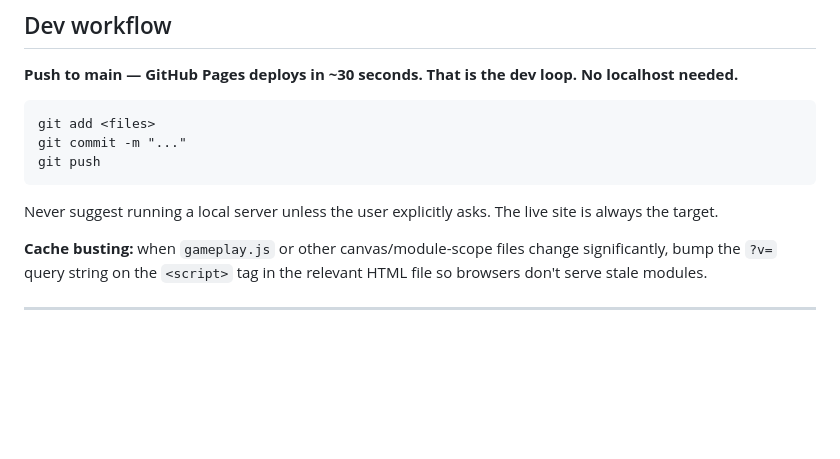
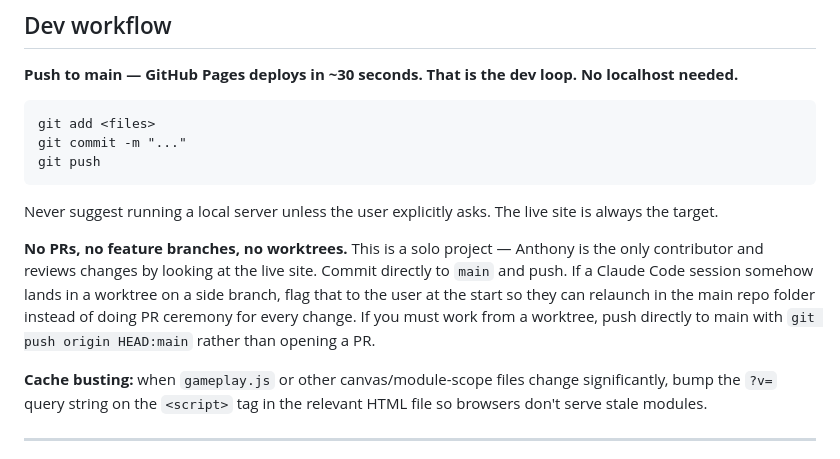
Before and after one commit to ahaze-lms/Band-Sync, a Markdown page: CLAUDE.md, the part around the change. GitHub-like rendering; blank space fills up the shorter version.

Commit message:
Document solo-project workflow — no PRs, push directly to main
Future sessions should commit straight to main instead of opening
PRs. Worktree mode pulls every change through a side branch + PR,
which is unnecessary friction for a one-person project.

Co-Authored-By: Claude Opus 4.7 (1M context) <noreply@anthropic.com>

````diff
--- a/CLAUDE.md
+++ b/CLAUDE.md
@@ -18,6 +18,8 @@ git push
 ```
 
 Never suggest running a local server unless the user explicitly asks. The live site is always the target.
+
+**No PRs, no feature branches, no worktrees.** This is a solo project — Anthony is the only contributor and reviews changes by looking at the live site. Commit directly to `main` and push. If a Claude Code session somehow lands in a worktree on a side branch, flag that to the user at the start so they can relaunch in the main repo folder instead of doing PR ceremony for every change. If you must work from a worktree, push directly to main with `git push origin HEAD:main` rather than opening a PR.
 
 **Cache busting:** when `gameplay.js` or other canvas/module-scope files change significantly, bump the `?v=` query string on the `<script>` tag in the relevant HTML file so browsers don't serve stale modules.
 
````
